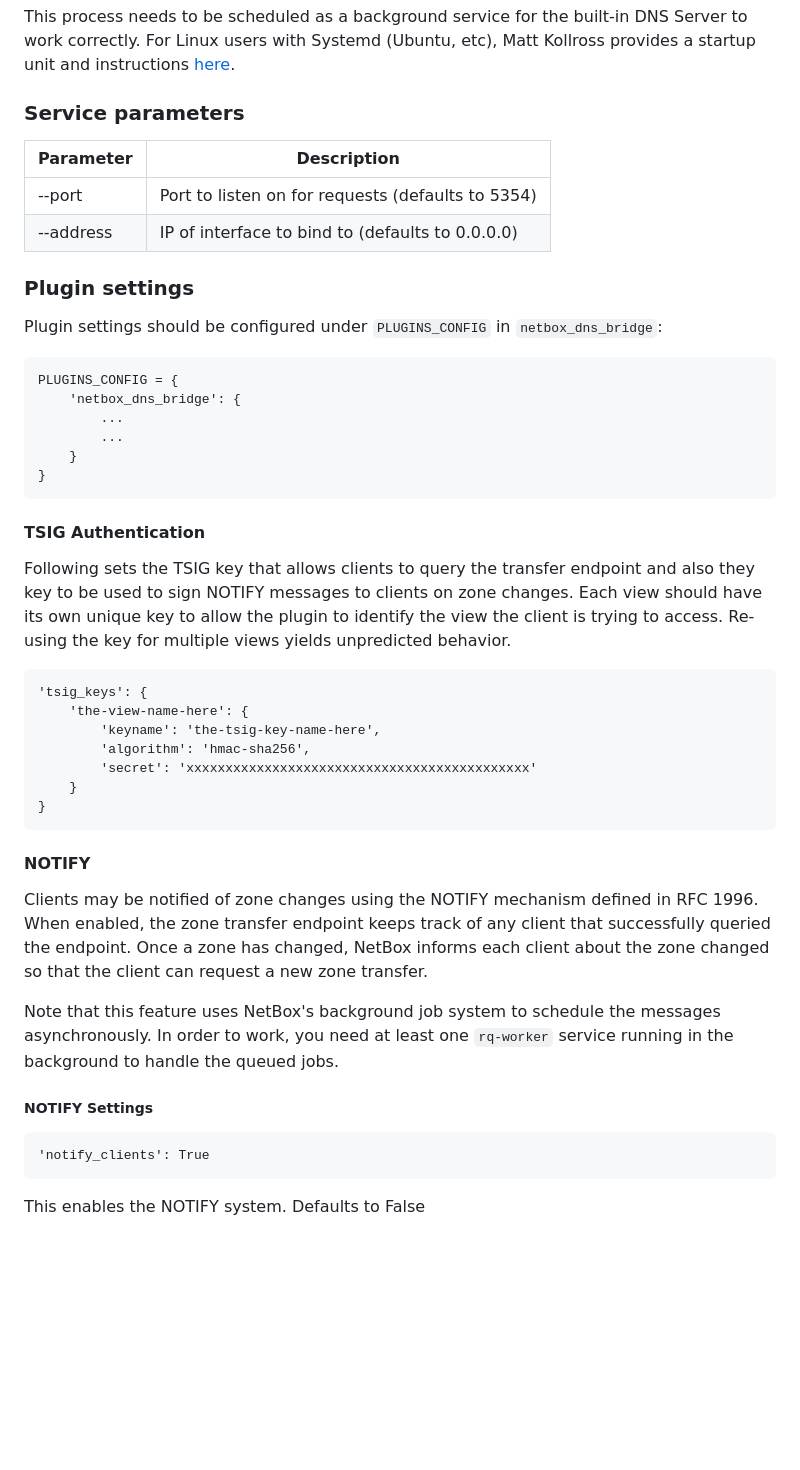
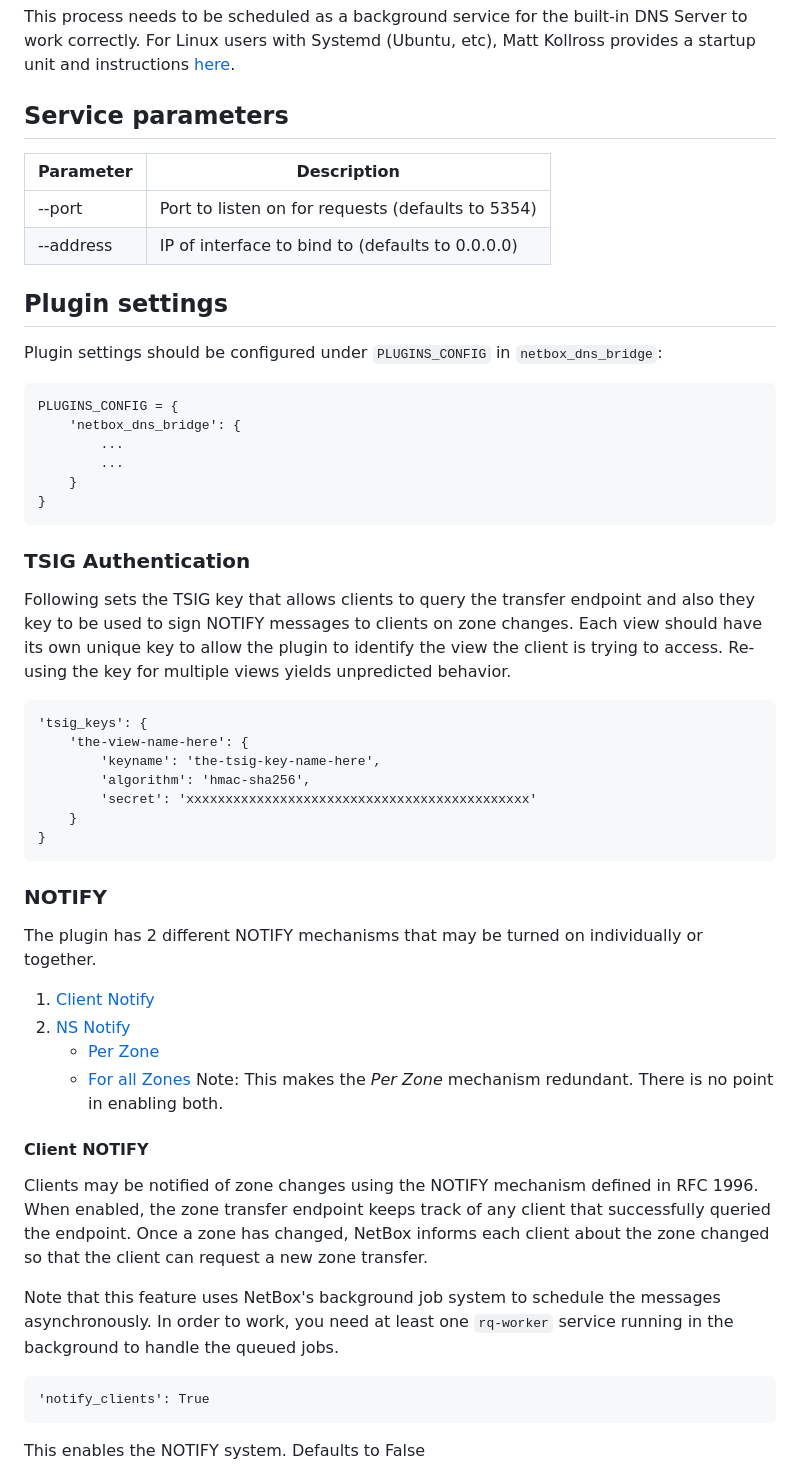
Before and after one commit to Suraxius/netbox-plugin-bind-provisioner, a Markdown page: README.md, the part around one of its changes. GitHub-like rendering; blank space fills up the shorter version.

````diff
--- a/README.md
+++ b/README.md
@@ -39,13 +40,15 @@ This process needs to be scheduled as a background service for the built-in DNS
 correctly. For Linux users with Systemd (Ubuntu, etc), Matt Kollross provides a startup unit and
 instructions [here](docs/install-systemd-service.md).
 
-### Service parameters
+
+## Service parameters
 Parameter | Description
 --------- | -------------------------------------------------------------------
 --port    | Port to listen on for requests (defaults to 5354)
 --address | IP of interface to bind to (defaults to 0.0.0.0)
 
-### Plugin settings
+
+## Plugin settings
 Plugin settings should be configured under `PLUGINS_CONFIG` in `netbox_dns_bridge`:
 ```
 PLUGINS_CONFIG = {
@@ -56,7 +59,7 @@ PLUGINS_CONFIG = {
 }
 ```
 
-#### TSIG Authentication
+### TSIG Authentication
 Following sets the TSIG key that allows clients to query the transfer endpoint and also they key to
 be used to sign NOTIFY messages to clients on zone changes. Each view should have its own unique
 key to allow the plugin to identify the view the client is trying to access. Re-using the key for
@@ -71,7 +74,16 @@ multiple views yields unpredicted behavior.
 }
 ```
 
-#### NOTIFY
+### NOTIFY
+The plugin has 2 different NOTIFY mechanisms that may be turned on individually or together.
+1. [Client Notify](#client-notify)
+2. [NS Notify](ns-notify)
+   - [Per Zone](ns-notify-per-zone)
+   - [For all Zones](ns-notify-for-all-zones)
+     Note: This makes the *Per Zone* mechanism redundant. There is no point in enabling both.
+
+
+#### Client NOTIFY
 Clients may be notified of zone changes using the NOTIFY mechanism defined in RFC 1996.
 When enabled, the zone transfer endpoint keeps track of any client that successfully queried the
 endpoint. Once a zone has changed, NetBox informs each client about the zone changed so that the
@@ -81,7 +93,6 @@ Note that this feature uses NetBox's background job system to schedule the messa
 In order to work, you need at least one `rq-worker` service running in the background to handle
 the queued jobs.
 
-##### NOTIFY Settings
 ```
 'notify_clients': True
 ```
````
Also changed, not shown: other parts of README.md (+17 -4 lines).
